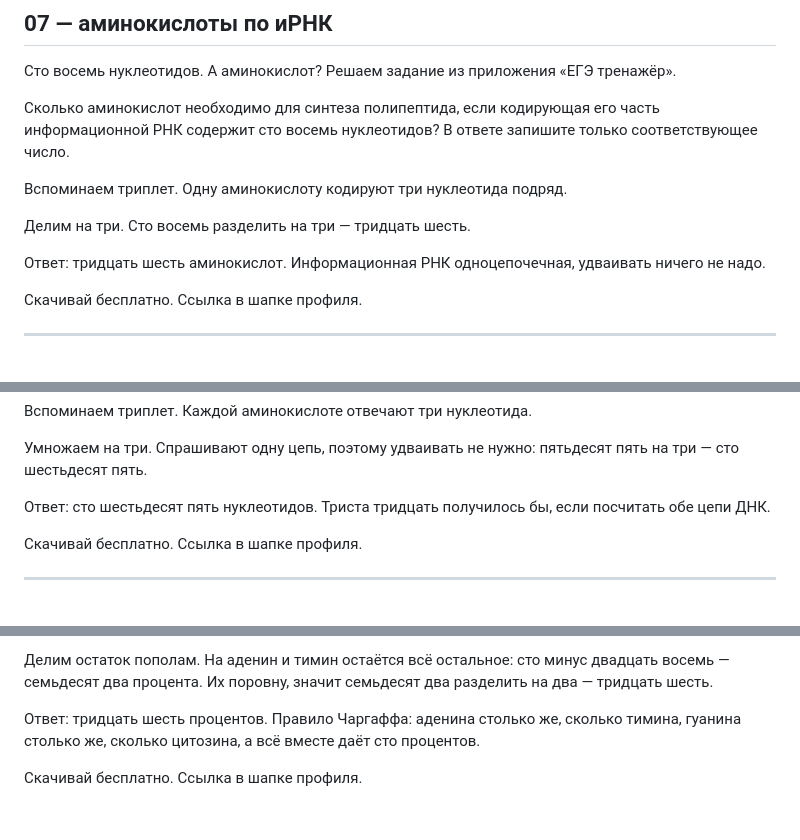
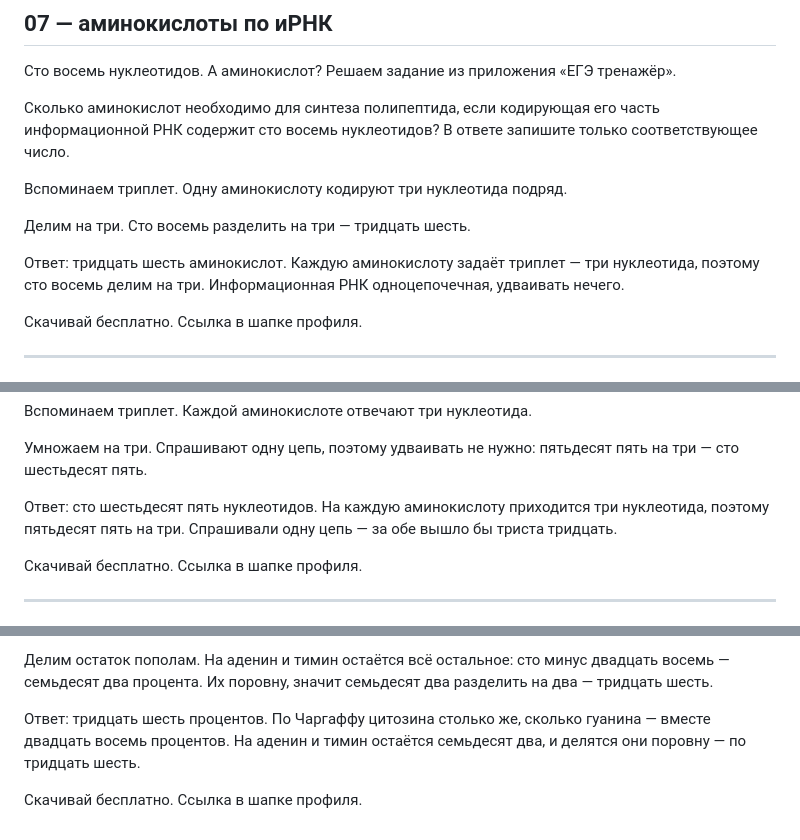
Before and after one commit to dilyafathutdinova755-lgtm/remotion-video, a Markdown page: voiceover-bio-zadanie-3.md, 3 parts joined by grey strips. GitHub-like rendering.

```diff
--- a/voiceover-bio-zadanie-3.md
+++ b/voiceover-bio-zadanie-3.md
@@ -142,8 +145,9 @@
 
 Делим на три. Сто восемь разделить на три — тридцать шесть.
 
-Ответ: тридцать шесть аминокислот. Информационная РНК одноцепочечная, удваивать
-ничего не надо.
+Ответ: тридцать шесть аминокислот. Каждую аминокислоту задаёт триплет — три
+нуклеотида, поэтому сто восемь делим на три. Информационная РНК одноцепочечная,
+удваивать нечего.
 
 Скачивай бесплатно. Ссылка в шапке профиля.
 
@@ -185,8 +189,9 @@
 Умножаем на три. Спрашивают одну цепь, поэтому удваивать не нужно: пятьдесят
 пять на три — сто шестьдесят пять.
 
-Ответ: сто шестьдесят пять нуклеотидов. Триста тридцать получилось бы, если
-посчитать обе цепи ДНК.
+Ответ: сто шестьдесят пять нуклеотидов. На каждую аминокислоту приходится три
+нуклеотида, поэтому пятьдесят пять на три. Спрашивали одну цепь — за обе вышло
+бы триста тридцать.
 
 Скачивай бесплатно. Ссылка в шапке профиля.
 
@@ -208,7 +213,8 @@
 двадцать восемь — семьдесят два процента. Их поровну, значит семьдесят два
 разделить на два — тридцать шесть.
 
-Ответ: тридцать шесть процентов. Правило Чаргаффа: аденина столько же, сколько
-тимина, гуанина столько же, сколько цитозина, а всё вместе даёт сто процентов.
+Ответ: тридцать шесть процентов. По Чаргаффу цитозина столько же, сколько
+гуанина — вместе двадцать восемь процентов. На аденин и тимин остаётся семьдесят
+два, и делятся они поровну — по тридцать шесть.
 
 Скачивай бесплатно. Ссылка в шапке профиля.
```
Also changed, not shown: other parts of voiceover-bio-zadanie-3.md (+17 -14 lines).
